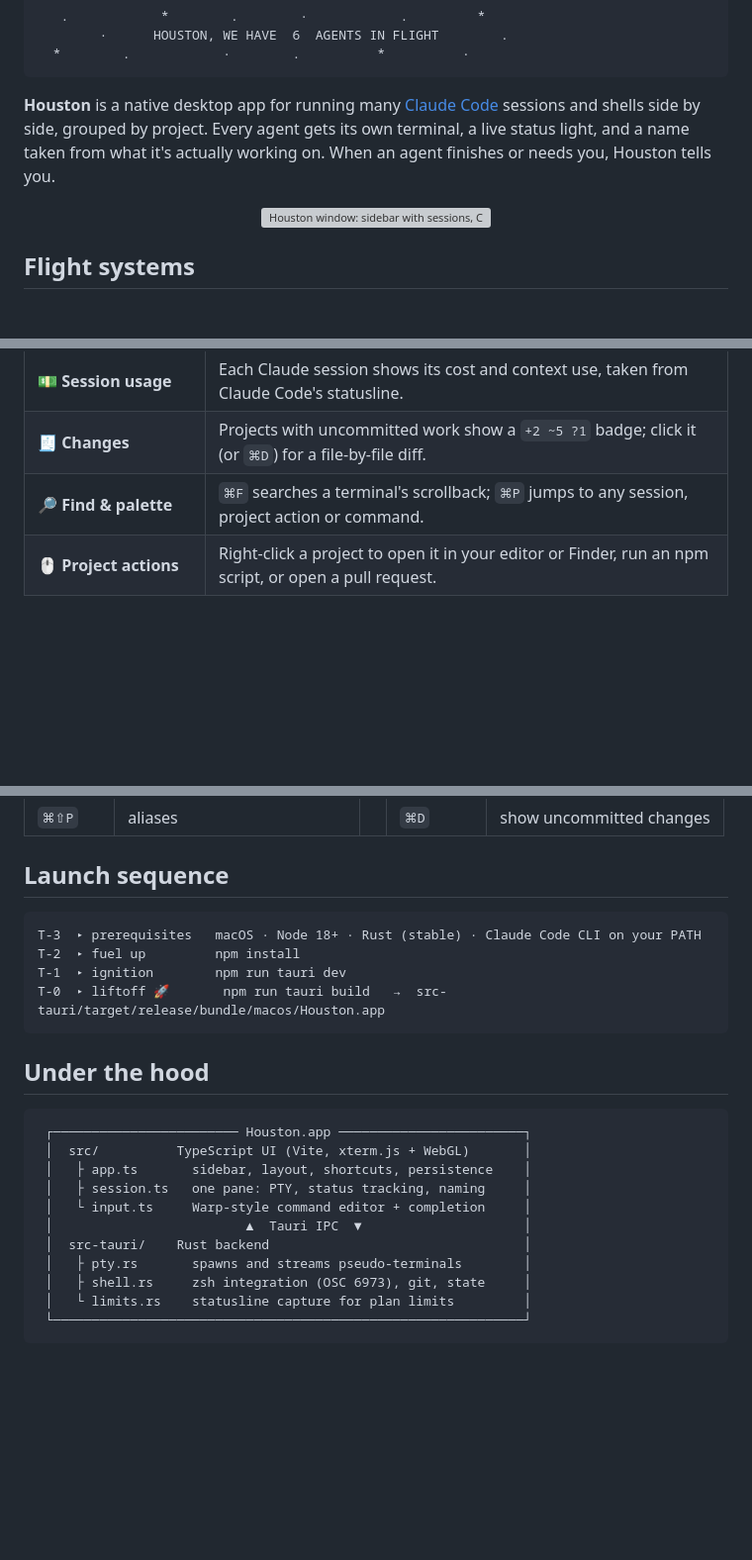
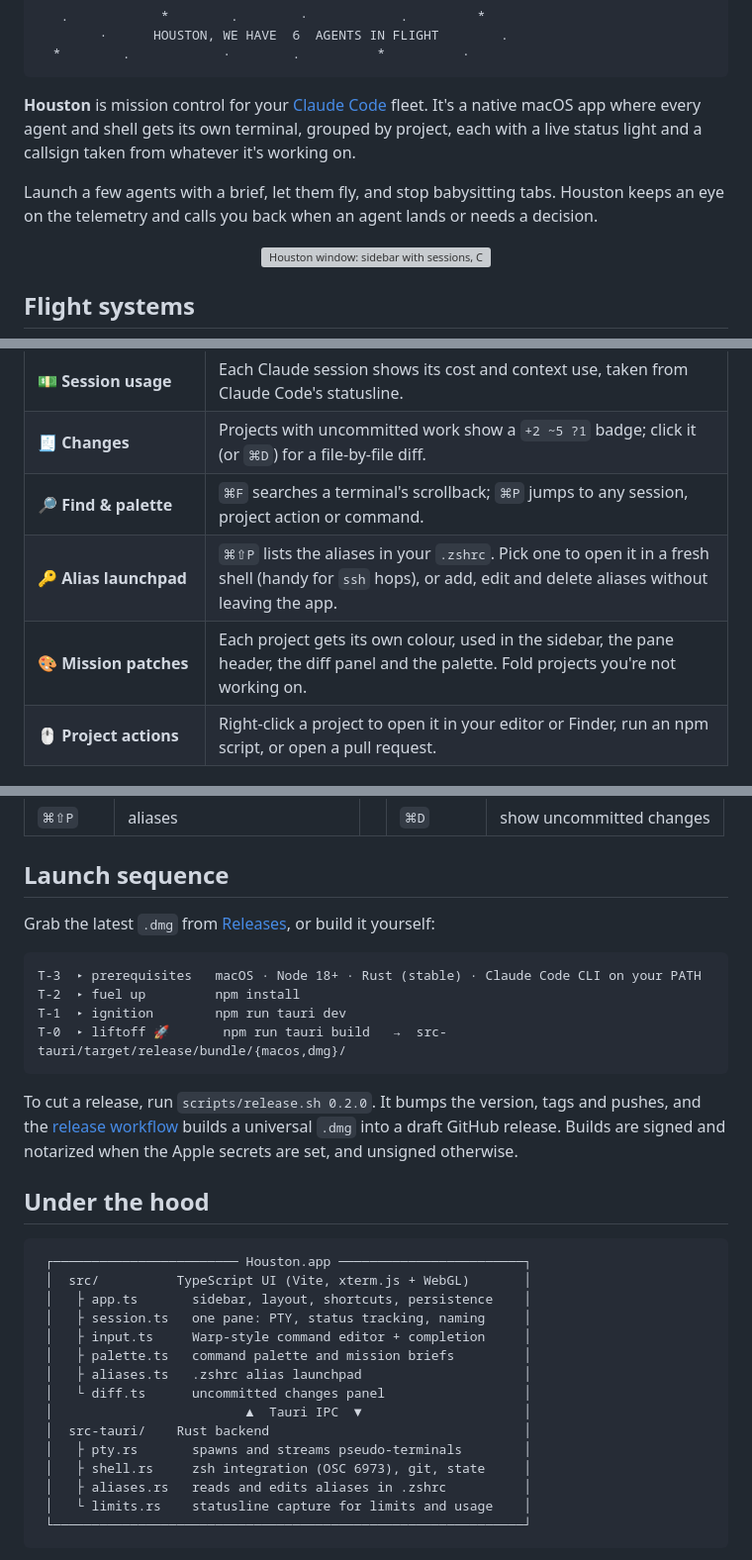
Before and after one commit to janoschjost/houston, a Markdown page: README.md, 3 parts joined by grey strips. Shown at 99% size. GitHub-like rendering; blank space fills up the shorter version; grey boxes are pictures that could not be loaded.

Commit message:
Refresh README with releases, aliases and project colours

````diff
--- a/README.md
+++ b/README.md
@@ -16,9 +16,12 @@
   *        .            ·        .          *          ·
 ```
 
-**Houston** is a native desktop app for running many [Claude Code](https://claude.com/claude-code) sessions
-and shells side by side, grouped by project. Every agent gets its own terminal, a live status light, and
-a name taken from what it's actually working on. When an agent finishes or needs you, Houston tells you.
+**Houston** is mission control for your [Claude Code](https://claude.com/claude-code) fleet. It's a native macOS
+app where every agent and shell gets its own terminal, grouped by project, each with a live status light
+and a callsign taken from whatever it's working on.
+
+Launch a few agents with a brief, let them fly, and stop babysitting tabs. Houston keeps an eye on the
+telemetry and calls you back when an agent lands or needs a decision.
 
 <p align="center">
   <img src=".github/assets/console.svg" alt="Houston window: sidebar with sessions, Claude Code pane" width="100%">
@@ -41,6 +44,8 @@ a name taken from what it's actually working on. When an agent finishes or needs
 | 💵 **Session usage** | Each Claude session shows its cost and context use, taken from Claude Code's statusline. |
 | 🧾 **Changes** | Projects with uncommitted work show a `+2 ~5 ?1` badge; click it (or `⌘D`) for a file-by-file diff. |
 | 🔎 **Find & palette** | `⌘F` searches a terminal's scrollback; `⌘P` jumps to any session, project action or command. |
+| 🔑 **Alias launchpad** | `⌘⇧P` lists the aliases in your `.zshrc`. Pick one to open it in a fresh shell (handy for `ssh` hops), or add, edit and delete aliases without leaving the app. |
+| 🎨 **Mission patches** | Each project gets its own colour, used in the sidebar, the pane header, the diff panel and the palette. Fold projects you're not working on. |
 | 🖱️ **Project actions** | Right-click a project to open it in your editor or Finder, run an npm script, or open a pull request. |
 
 ## Controls
@@ -59,12 +64,18 @@ a name taken from what it's actually working on. When an agent finishes or needs
 
 ## Launch sequence
 
+Grab the latest `.dmg` from [Releases](https://github.com/janoschjost/houston/releases), or build it yourself:
+
 ```text
 T-3  ▸ prerequisites   macOS · Node 18+ · Rust (stable) · Claude Code CLI on your PATH
 T-2  ▸ fuel up         npm install
 T-1  ▸ ignition        npm run tauri dev
-T-0  ▸ liftoff 🚀       npm run tauri build   →  src-tauri/target/release/bundle/macos/Houston.app
+T-0  ▸ liftoff 🚀       npm run tauri build   →  src-tauri/target/release/bundle/{macos,dmg}/
 ```
+
+To cut a release, run `scripts/release.sh 0.2.0`. It bumps the version, tags and pushes, and the
+[release workflow](.github/workflows/release.yml) builds a universal `.dmg` into a draft GitHub release.
+Builds are signed and notarized when the Apple secrets are set, and unsigned otherwise.
 
 ## Under the hood
 
@@ -73,12 +84,16 @@ T-0  ▸ liftoff 🚀       npm run tauri build   →  src-tauri/target/release/
  │  src/          TypeScript UI (Vite, xterm.js + WebGL)       │
  │   ├ app.ts       sidebar, layout, shortcuts, persistence    │
  │   ├ session.ts   one pane: PTY, status tracking, naming     │
- │   └ input.ts     Warp-style command editor + completion     │
+ │   ├ input.ts     Warp-style command editor + completion     │
+ │   ├ palette.ts   command palette and mission briefs         │
+ │   ├ aliases.ts   .zshrc alias launchpad                     │
+ │   └ diff.ts      uncommitted changes panel                  │
  │                         ▲  Tauri IPC  ▼                     │
  │  src-tauri/    Rust backend                                 │
  │   ├ pty.rs       spawns and streams pseudo-terminals        │
  │   ├ shell.rs     zsh integration (OSC 6973), git, state     │
- │   └ limits.rs    statusline capture for plan limits         │
+ │   ├ aliases.rs   reads and edits aliases in .zshrc          │
+ │   └ limits.rs    statusline capture for limits and usage    │
  └─────────────────────────────────────────────────────────────┘
 ```
 
````
